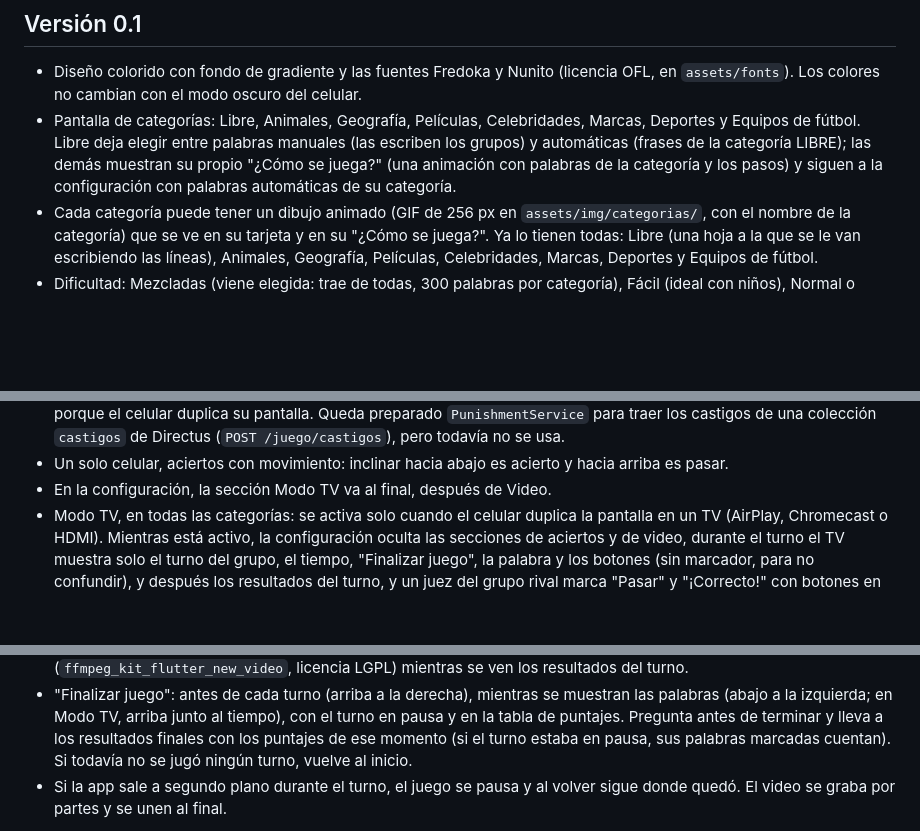
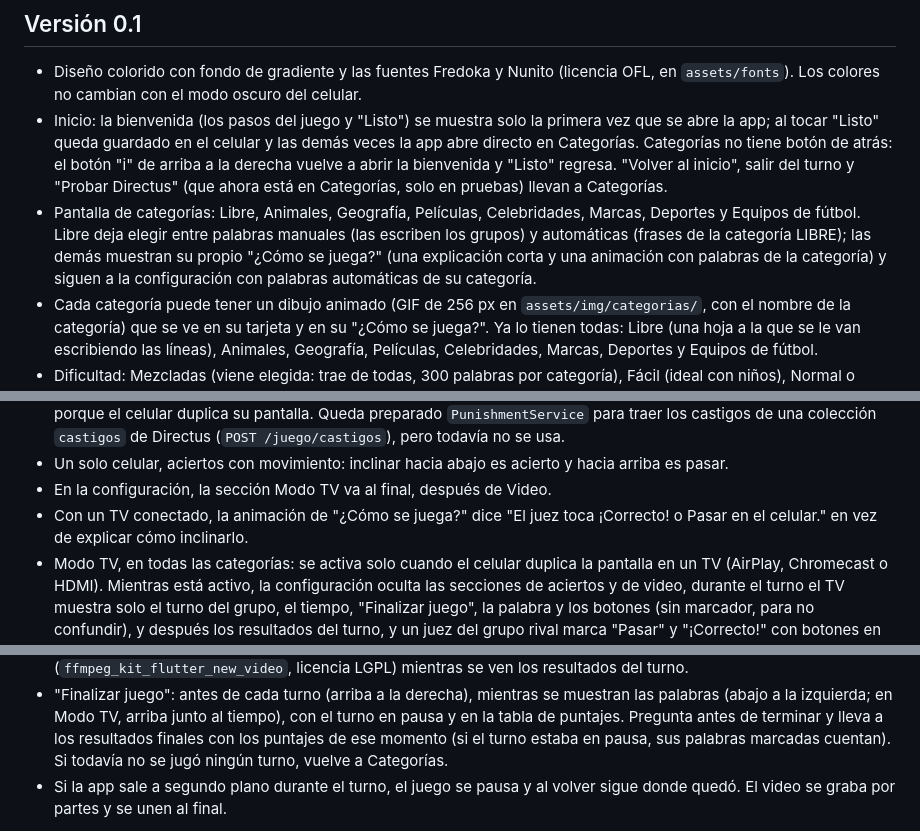
Before and after one commit to juancamilosal/charadeando_app, a Markdown page: README.md, 3 parts joined by grey strips. GitHub-like rendering; blank space fills up the shorter version.

Commit message:
Actualizar el README con el nuevo inicio de la app
Co-Authored-By: Claude Opus 5.5 <noreply@anthropic.com>
Claude-Session: https://claude.ai/code/session_01XPBFeG2PZmszSkrWwceepV

```diff
--- a/README.md
+++ b/README.md
@@ -9,11 +9,18 @@ la cámara frontal graba a los participantes para revivir las risas.
 - Diseño colorido con fondo de gradiente y las fuentes Fredoka y Nunito
   (licencia OFL, en `assets/fonts`). Los colores no cambian con el modo oscuro
   del celular.
+- Inicio: la bienvenida (los pasos del juego y "Listo") se muestra solo la
+  primera vez que se abre la app; al tocar "Listo" queda guardado en el
+  celular y las demás veces la app abre directo en Categorías. Categorías no
+  tiene botón de atrás: el botón "i" de arriba a la derecha vuelve a abrir
+  la bienvenida y "Listo" regresa. "Volver al inicio", salir del turno y
+  "Probar Directus" (que ahora está en Categorías, solo en pruebas) llevan a
+  Categorías.
 - Pantalla de categorías: Libre, Animales, Geografía, Películas,
   Celebridades, Marcas, Deportes y Equipos de fútbol. Libre deja elegir entre
   palabras manuales (las escriben los grupos) y automáticas (frases de la
   categoría LIBRE); las demás muestran su propio "¿Cómo se juega?" (una
-  animación con palabras de la categoría y los pasos) y siguen a la
+  explicación corta y una animación con palabras de la categoría) y siguen a la
   configuración con palabras automáticas de su categoría.
 - Cada categoría puede tener un dibujo animado (GIF de 256 px en
   `assets/img/categorias/`, con el nombre de la categoría) que se ve en su
@@ -112,6 +119,8 @@ la cámara frontal graba a los participantes para revivir las risas.
 - Un solo celular, aciertos con movimiento: inclinar hacia abajo es acierto y
   hacia arriba es pasar.
 - En la configuración, la sección Modo TV va al final, después de Video.
+- Con un TV conectado, la animación de "¿Cómo se juega?" dice "El juez toca
+  ¡Correcto! o Pasar en el celular." en vez de explicar cómo inclinarlo.
 - Modo TV, en todas las categorías: se activa solo cuando el celular duplica
   la pantalla en un TV (AirPlay, Chromecast o HDMI). Mientras está activo, la
   configuración oculta las secciones de aciertos y de video, durante el turno el
@@ -147,7 +156,7 @@ la cámara frontal graba a los participantes para revivir las risas.
   al tiempo), con el turno en pausa y en la tabla de puntajes. Pregunta antes de terminar y lleva a
   los resultados finales con los puntajes de ese momento (si el turno estaba
   en pausa, sus palabras marcadas cuentan). Si todavía no se jugó ningún
-  turno, vuelve al inicio.
+  turno, vuelve a Categorías.
 - Si la app sale a segundo plano durante el turno, el juego se pausa y al
   volver sigue donde quedó. El video se graba por partes y se unen al final.
 
```
